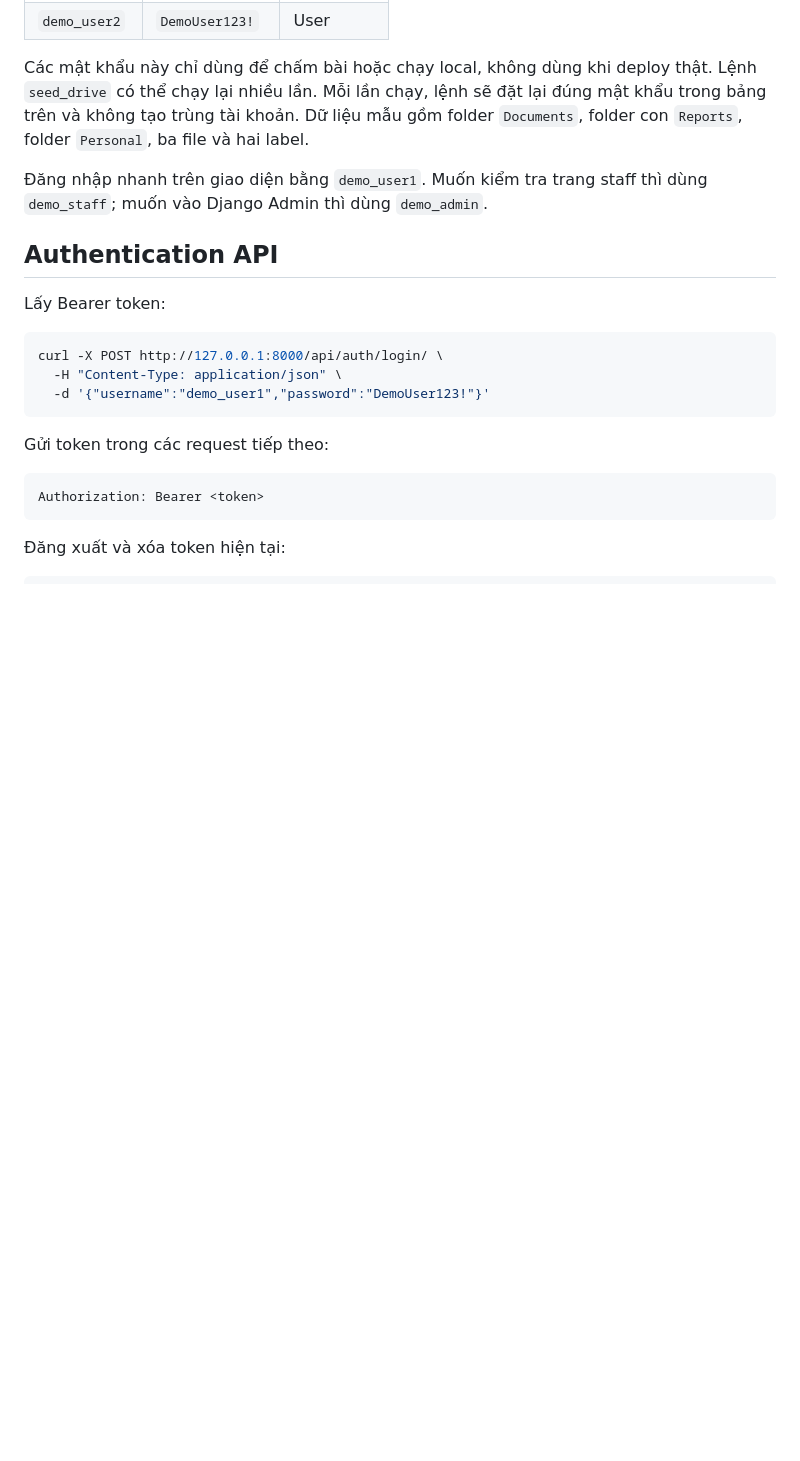
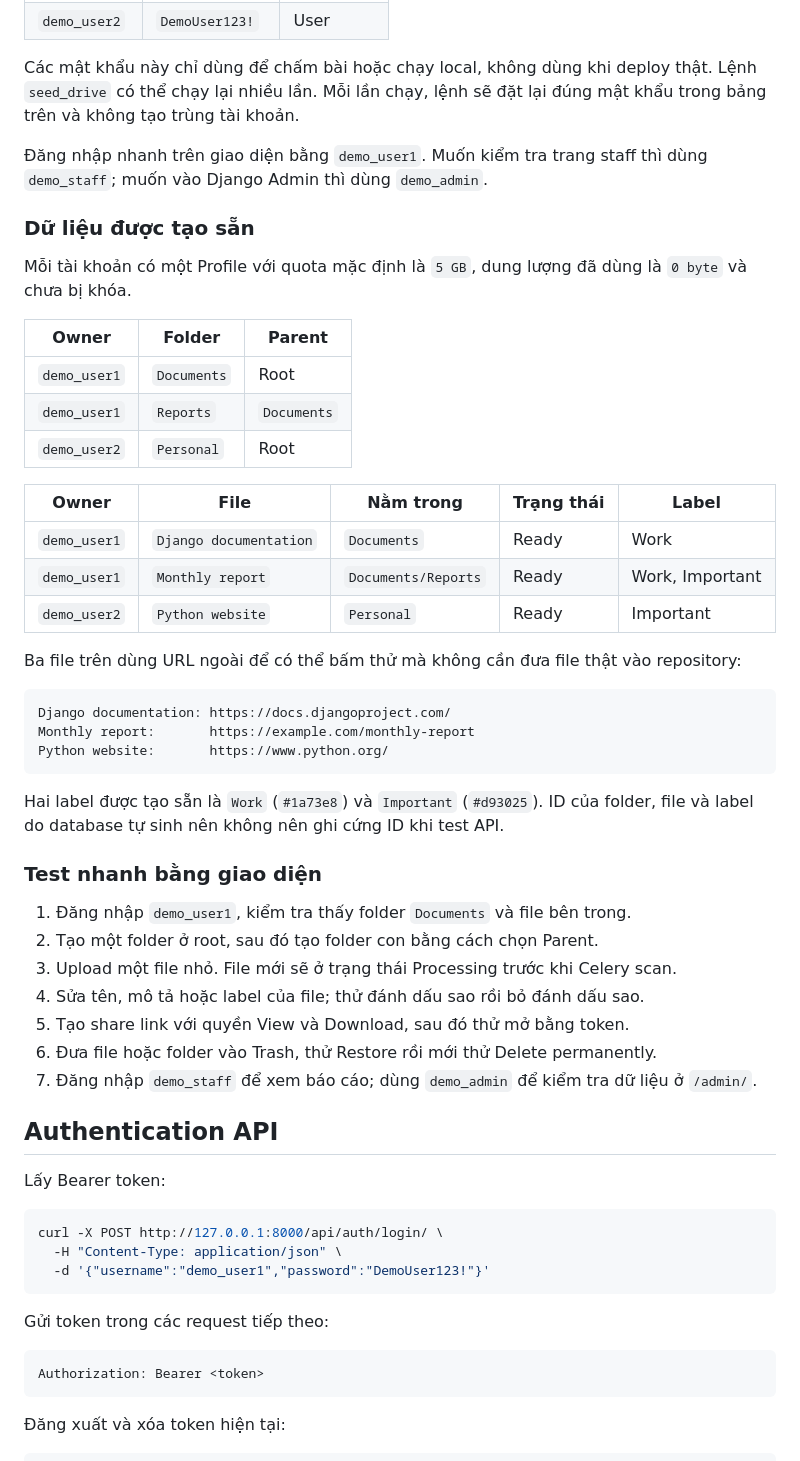
Before and after one commit to MyLTHS/PythonProjectAssignment, a Markdown page: MiniDrive/README.md, the part around the change. GitHub-like rendering; blank space fills up the shorter version.

Commit message:
Document complete demo data

````diff
--- a/MiniDrive/README.md
+++ b/MiniDrive/README.md
@@ -55,11 +55,50 @@ python manage.py seed_drive
 
 Các mật khẩu này chỉ dùng để chấm bài hoặc chạy local, không dùng khi deploy thật.
 Lệnh `seed_drive` có thể chạy lại nhiều lần. Mỗi lần chạy, lệnh sẽ đặt lại đúng
-mật khẩu trong bảng trên và không tạo trùng tài khoản. Dữ liệu mẫu gồm folder
-`Documents`, folder con `Reports`, folder `Personal`, ba file và hai label.
+mật khẩu trong bảng trên và không tạo trùng tài khoản.
 
 Đăng nhập nhanh trên giao diện bằng `demo_user1`. Muốn kiểm tra trang staff thì
 dùng `demo_staff`; muốn vào Django Admin thì dùng `demo_admin`.
+
+### Dữ liệu được tạo sẵn
+
+Mỗi tài khoản có một Profile với quota mặc định là `5 GB`, dung lượng đã dùng là
+`0 byte` và chưa bị khóa.
+
+| Owner | Folder | Parent |
+|---|---|---|
+| `demo_user1` | `Documents` | Root |
+| `demo_user1` | `Reports` | `Documents` |
+| `demo_user2` | `Personal` | Root |
+
+| Owner | File | Nằm trong | Trạng thái | Label |
+|---|---|---|---|---|
+| `demo_user1` | `Django documentation` | `Documents` | Ready | Work |
+| `demo_user1` | `Monthly report` | `Documents/Reports` | Ready | Work, Important |
+| `demo_user2` | `Python website` | `Personal` | Ready | Important |
+
+Ba file trên dùng URL ngoài để có thể bấm thử mà không cần đưa file thật vào
+repository:
+
+```text
+Django documentation: https://docs.djangoproject.com/
+Monthly report:       https://example.com/monthly-report
+Python website:       https://www.python.org/
+```
+
+Hai label được tạo sẵn là `Work` (`#1a73e8`) và `Important` (`#d93025`). ID của
+folder, file và label do database tự sinh nên không nên ghi cứng ID khi test API.
+
+### Test nhanh bằng giao diện
+
+1. Đăng nhập `demo_user1`, kiểm tra thấy folder `Documents` và file bên trong.
+2. Tạo một folder ở root, sau đó tạo folder con bằng cách chọn Parent.
+3. Upload một file nhỏ. File mới sẽ ở trạng thái Processing trước khi Celery scan.
+4. Sửa tên, mô tả hoặc label của file; thử đánh dấu sao rồi bỏ đánh dấu sao.
+5. Tạo share link với quyền View và Download, sau đó thử mở bằng token.
+6. Đưa file hoặc folder vào Trash, thử Restore rồi mới thử Delete permanently.
+7. Đăng nhập `demo_staff` để xem báo cáo; dùng `demo_admin` để kiểm tra dữ liệu ở
+   `/admin/`.
 
 ## Authentication API
 
````
